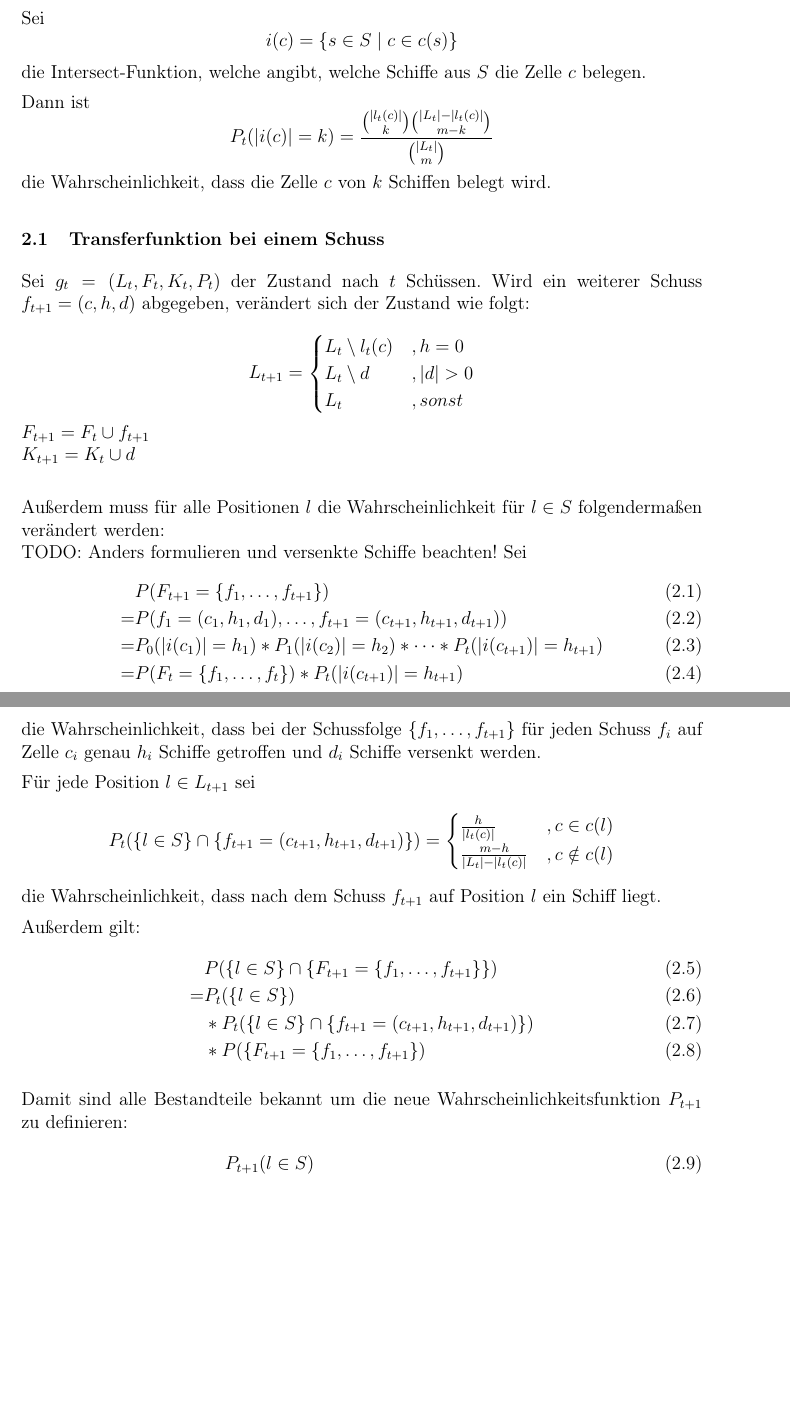
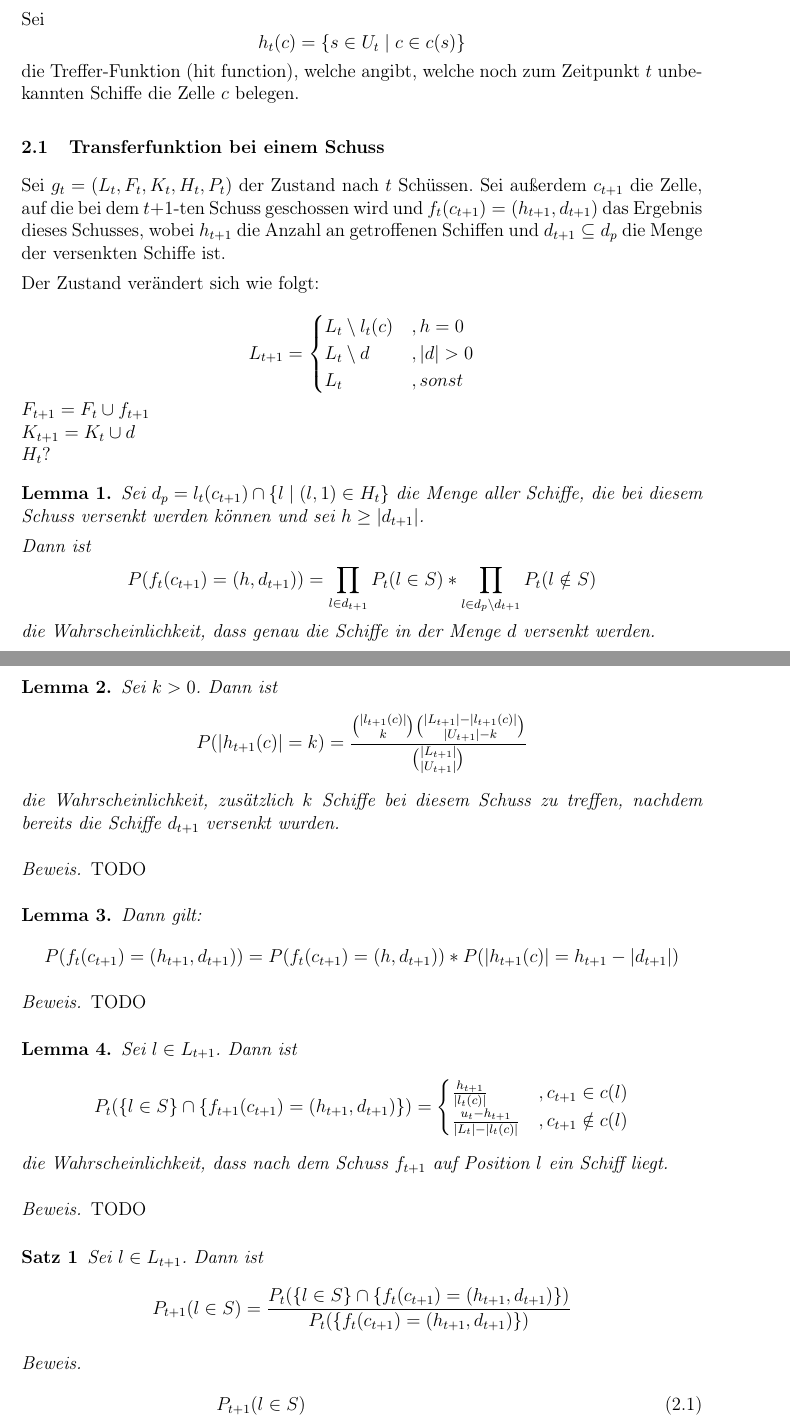
Before and after one commit to schiffe-versenken/ausarbeitung, a LaTeX paper (ausarbeitung.tex): two parts of pages 2 and 3 of 4, joined at a grey line, cut so that both start at the same text, the shorter picture padded with empty space. Compiled offline with pdfLaTeX.

Commit message:
Rewrite everything

```diff
--- a/ausarbeitung.tex
+++ b/ausarbeitung.tex
@@ -80,6 +80,8 @@
   \end{figure}
 }
 
+\newtheorem{satz}{Satz}
+
 
 % ============================================================================
 \begin{document}
@@ -174,34 +178,29 @@ c
 i
 \}
 \]
-die Menge aller locations, in denen die Zelle $c$ enthalten ist.
+die Menge aller Positionen zum Zeitpunkt $t$, in denen die Zelle $c$ enthalten ist.
 
 
 Sei
 \[
-i(c)=
+h_t(c)=
 \{
 s
 \in
-S
+U_t
 \mid
 c
 \in
 c(s)
 \}
 \]
-die Intersect-Funktion, welche angibt, welche Schiffe aus $S$ die Zelle $c$ belegen.
-
-Dann ist
-\[
-P_t(|i(c)|=k)=
-\frac{\binom{|l_t(c)|}{k} \binom{|L_t| - |l_t(c)|}{m-k}}{\binom{|L_t|}{m}}
-\]
-die Wahrscheinlichkeit, dass die Zelle $c$ von $k$ Schiffen belegt wird.
+die Treffer-Funktion (hit function), welche angibt, welche noch zum Zeitpunkt $t$ unbekannten Schiffe die Zelle $c$ belegen.
 
 \subsection{Transferfunktion bei einem Schuss}
-Sei $g_t=(L_t, F_t, K_t, P_t)$ der Zustand nach $t$ Schüssen.
-Wird ein weiterer Schuss $f_{t+1}=(c, h, d)$ abgegeben, verändert sich der Zustand wie folgt: \\
+Sei $g_t=(L_t, F_t, K_t, H_t, P_t)$ der Zustand nach $t$ Schüssen.
+Sei außerdem $c_{t+1}$ die Zelle, auf die bei dem $t+1$-ten Schuss geschossen wird und $f_t(c_{t+1})=(h_{t+1}, d_{t+1})$ das Ergebnis dieses Schusses, wobei $h_{t+1}$ die Anzahl an getroffenen Schiffen und $d_{t+1} \subseteq d_p$ die Menge der versenkten Schiffe ist.
+
+Der Zustand verändert sich wie folgt: \\
 \[
 L_{t+1}=
 \begin{cases}
@@ -212,19 +211,15 @@ L_{t+1}=
 \]
 $F_{t+1}=F_t \cup f_{t+1}$ \\
 $K_{t+1}=K_t \cup d$ \\
+$H_t?$
 
-Außerdem muss für alle Positionen $l$ die Wahrscheinlichkeit für $l \in S$ folgendermaßen verändert werden:
-\\
-TODO: Anders formulieren und versenkte Schiffe beachten!
-Sei
-\begin{align}
-&P(F_{t+1}=\{f_1, \dots, f_{t+1}\}) \\
-= &P(f_1=(c_1, h_1, d_1), \dots, f_{t+1}=(c_{t+1}, h_{t+1}, d_{t+1})) \\
-= &P_0(|i(c_1)|=h_1) * P_1(|i(c_2)|=h_2) * \dots * P_t(|i(c_{t+1})|=h_{t+1}) \\
-= &P(F_{t}=\{f_1, \dots, f_{t}\}) * P_t(|i(c_{t+1})|=h_{t+1})
-\end{align}
-die Wahrscheinlichkeit, dass bei der Schussfolge $\{f_1, \dots, f_{t+1}\}$ für jeden Schuss $f_i$ auf Zelle $c_i$ genau $h_i$ Schiffe getroffen und $d_i$ Schiffe versenkt werden.
 
-Für jede Position $l \in L_{t+1}$ sei
+\begin{lemma}
+Sei $d_p=l_t(c_{t+1}) \cap \{l \mid (l, 1) \in H_t\}$ die Menge aller Schiffe, die bei diesem Schuss versenkt werden können und sei $h \geq |d_{t+1}|$.
+
+Dann ist
 \[
-P_t(\{l \in S\} \cap \{f_{t+1}=(c_{t+1}, h_{t+1}, d_{t+1})\})=
+P(f_t(c_{t+1})=(h, d_{t+1}))=\prod_{l \in d_{t+1}}P_t(l \in S) * \prod_{l \in d_p \setminus d_{t+1}}P_t(l \notin S)
+\]
+die Wahrscheinlichkeit, dass genau die Schiffe in der Menge $d$ versenkt werden.
+\end{lemma}
@@ -231,21 +232,58 @@ P_t(\{l \in S\} \cap \{f_{t+1}=(c_{t+1}, h_{t+1}, d_{t+1})\})=
+\begin{lemma}
+Sei $k >0$.
+Dann ist
+\[
+P(|h_{t+1}(c)|=k)=\frac{\binom{|l_{t+1}(c)|}{k} \binom{|L_{t+1}| - |l_{t+1}(c)|}{|U_{t+1}|-k}}{\binom{|L_{t+1}|}{|U_{t+1}|}}
+\]
+die Wahrscheinlichkeit, zusätzlich $k$ Schiffe bei diesem Schuss zu treffen, nachdem bereits die Schiffe $d_{t+1}$ versenkt wurden.
+\end{lemma}
+
+\begin{proof}
+TODO
+\end{proof}
+
+
+\begin{lemma}
+Dann gilt:
+\[
+P(f_t(c_{t+1})=(h_{t+1}, d_{t+1}))=P(f_t(c_{t+1})=(h, d_{t+1})) * P(|h_{t+1}(c)|=h_{t+1}-|d_{t+1}|)
+\]
+\end{lemma}
+
+\begin{proof}
+TODO
+\end{proof}
+
+
+\begin{lemma}
+Sei $l \in L_{t+1}$.
+Dann ist
+\[
+P_t(\{l \in S\} \cap \{f_{t+1}(c_{t+1})=(h_{t+1}, d_{t+1})\})=
 \begin{cases}
-      \frac{h}{|l_t(c)|} &, c \in c(l) \\
-      \frac{m-h}{|L_t|-|l_t(c)|} &, c \notin c(l)
+      \frac{h_{t+1}}{|l_t(c)|} &, c_{t+1} \in c(l) \\
+      \frac{u_t-h_{t+1}}{|L_t|-|l_t(c)|} &, c_{t+1} \notin c(l)
 \end{cases}
 \]
 die Wahrscheinlichkeit, dass nach dem Schuss $f_{t+1}$ auf Position $l$ ein Schiff liegt.
+\end{lemma}
 
-Außerdem gilt:
-\begin{align}
-&P(\{l \in S\} \cap \{F_{t+1}=\{f_1, \dots, f_{t+1}\}\}) \\
-=&P_t(\{l \in S\}) \\
-&* P_t(\{l \in S \} \cap \{f_{t+1}=(c_{t+1}, h_{t+1}, d_{t+1})\}) \\
-&* P(\{F_{t+1}=\{f_1, \dots, f_{t+1}\})
-\end{align}
+\begin{proof}
+TODO
+\end{proof}
 
-Damit sind alle Bestandteile bekannt um die neue Wahrscheinlichkeitsfunktion $P_{t+1}$ zu definieren:
+
+\begin{satz}
+Sei $l \in L_{t+1}$.
+Dann ist
+\[
+P_{t+1}(l \in S) = \frac{P_t(\{l \in S\} \cap \{f_t(c_{t+1})=(h_{t+1}, d_{t+1})\})}{P_t(\{f_t(c_{t+1})=(h_{t+1}, d_{t+1})\})}
+\]
+\end{satz}
+
+\begin{proof}
 \begin{align}
 &P_{t+1}(l \in S) \\
-=&P(\{l \in S\} \mid \{F_{t+1}=\{f_1, \dots, f_{t+1}\}) \\
-=&\frac{P(\{l \in S\} \cap \{F_{t+1}=\{f_1, \dots, f_{t+1}\})}{P(F_{t+1}=\{f_1, \dots, f_{t+1}\})}
+=&P_t(\{l \in S\} \mid \{f_t(c_{t+1})=(h_{t+1}, d_{t+1})\}) \\
+=&\frac{P_t(\{l \in S\} \cap \{f_t(c_{t+1})=(h_{t+1}, d_{t+1})\})}{P_t(\{f_t(c_{t+1})=(h_{t+1}, d_{t+1})\})}
 \end{align}
```
Also changed, not shown: ausarbeitung.tex (16 more changed lines).
